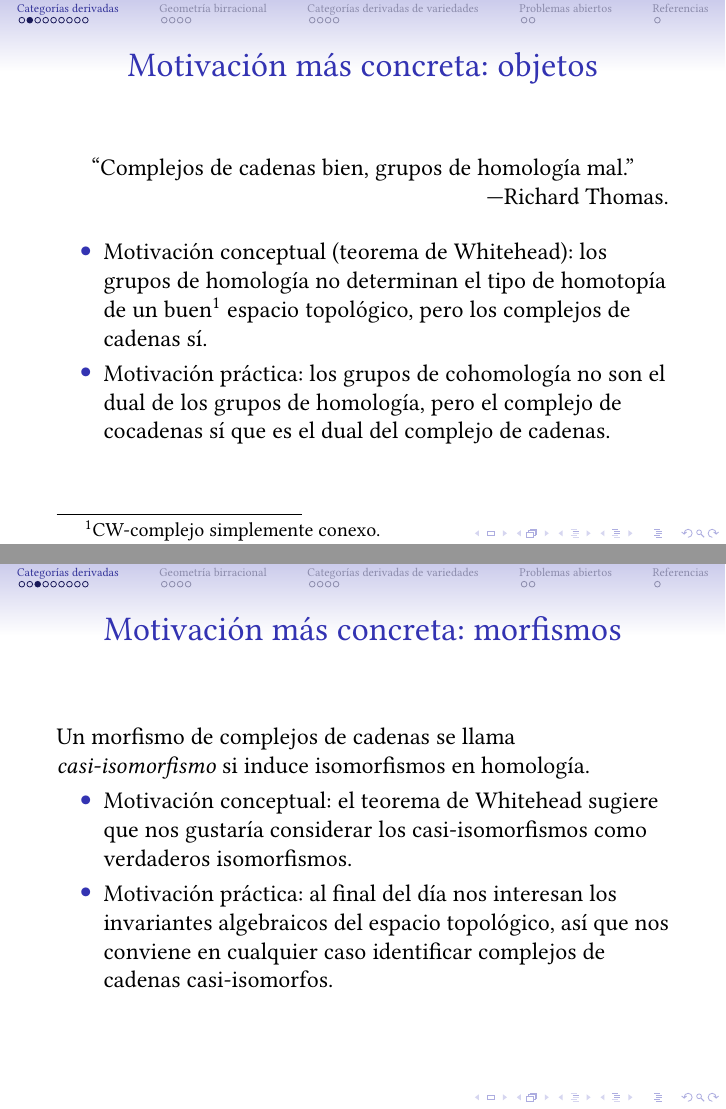
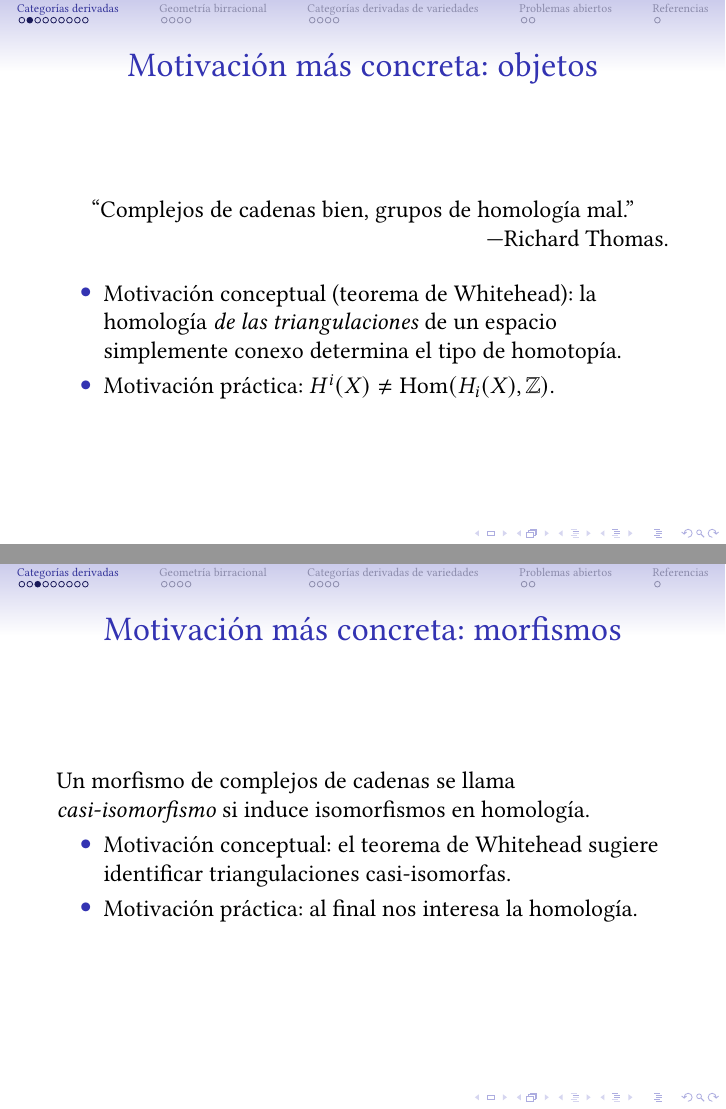
Before and after one commit to pedro-nlb/beamer-derived-cats, LaTeX slides (main.tex): pages 8 and 11 of 55, joined at a grey line. Compiled offline with pdfLaTeX.

Commit message:
Some updates

```diff
--- a/main.tex
+++ b/main.tex
@@ -71,9 +71,9 @@
   \end{center}
   \pause
   \begin{itemize}
-    \item Motivación conceptual (teorema de Whitehead):~los grupos de homología no determinan el tipo de homotopía de un buen\footnote{CW-complejo simplemente conexo.} espacio topológico, pero los complejos de cadenas sí.
+    \item Motivación conceptual (teorema de Whitehead):~la homología \textit{de las triangulaciones} de un espacio simplemente conexo determina el tipo de homotopía.
       \pause
-    \item Motivación práctica:~los grupos de cohomología no son el dual de los grupos de homología, pero el complejo de cocadenas sí que es el dual del complejo de cadenas.
+    \item Motivación práctica:~$H^{i}(X) \neq \operatorname{Hom}(H_{i}(X),\mathbb{Z})$.
   \end{itemize}
 \end{frame}
 
@@ -82,9 +82,9 @@
   Un morfismo de complejos de cadenas se llama \textit{casi-isomorfismo} si induce isomorfismos en homología.
   \pause
   \begin{itemize}
-    \item Motivación conceptual:~el teorema de Whitehead sugiere que nos gustaría considerar los casi-isomorfismos como verdaderos isomorfismos.
+    \item Motivación conceptual:~el teorema de Whitehead sugiere identificar triangulaciones casi-isomorfas.
       \pause
-    \item Motivación práctica:~al final del día nos interesan los invariantes algebraicos del espacio topológico, así que nos conviene en cualquier caso identificar complejos de cadenas casi-isomorfos.
+    \item Motivación práctica:~al final nos interesa la homología.
   \end{itemize}
 \end{frame}
 
```
Also changed, not shown: beamer-derived-cats.pdf.
